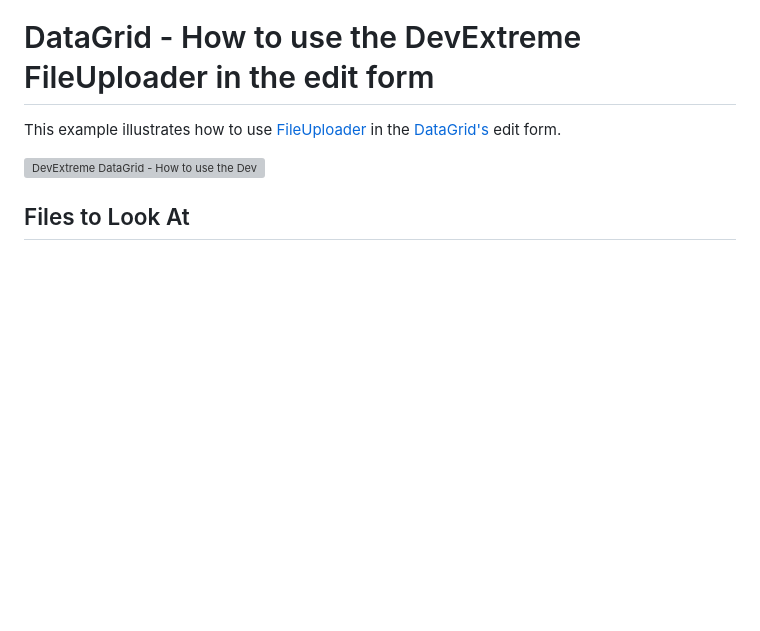
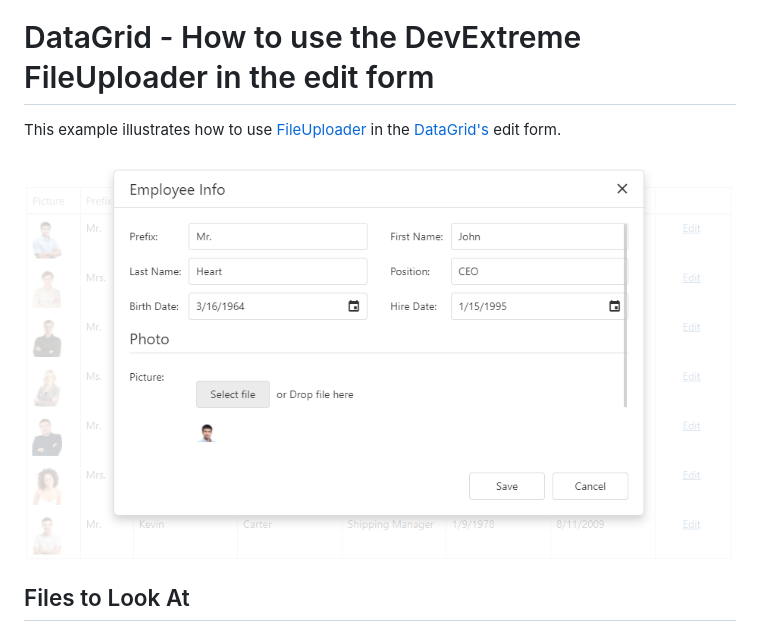
Before and after one commit to DevExpress-Examples/devextreme-datagrid-use-fileuploader-in-the-edit-form, a Markdown page: README.md, the part around the change. Rendered like a GitHub page; pictures changed too: overview.png (added); blank space fills up the shorter version; grey boxes are pictures that could not be loaded.

Commit message:
fix image

```diff
--- a/README.md
+++ b/README.md
@@ -7,7 +7,7 @@
 
 This example illustrates how to use [FileUploader](https://js.devexpress.com/Documentation/ApiReference/UI_Widgets/dxFileUploader/) in the [DataGrid's](https://js.devexpress.com/Documentation/ApiReference/UI_Widgets/dxDataGrid/) edit form.
 
-![DevExtreme DataGrid - How to use the DevExtreme FileUploader in the edit form](/images/overview.png)
+![DevExtreme DataGrid - How to use the DevExtreme FileUploader in the edit form](overview.png)
 
 ## Files to Look At
 
```
